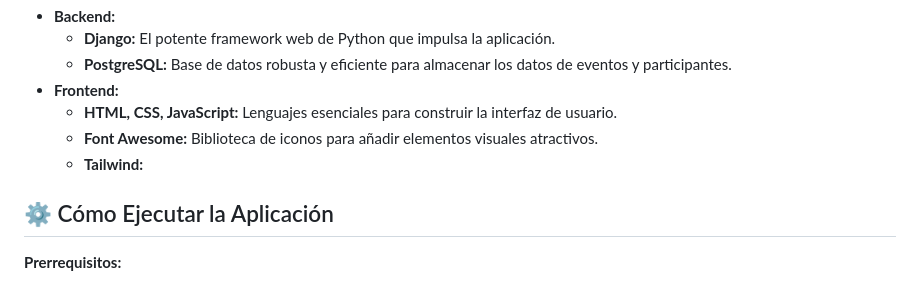
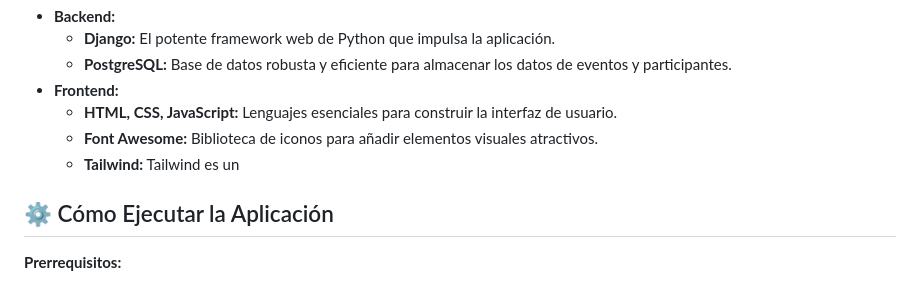
Before and after one commit to fborjaz/System_Fact_Sales_DJ, a Markdown page: README.md, the part around the change. Rendered like a GitHub page.

```diff
--- a/README.md
+++ b/README.md
@@ -22,7 +22,7 @@ El objetivo principal de este proyecto es desarrollar un sistema integral de ges
 *   **Frontend:**
     *   **HTML, CSS, JavaScript:** Lenguajes esenciales para construir la interfaz de usuario.
     *   **Font Awesome:** Biblioteca de iconos para añadir elementos visuales atractivos.
-    *   **Tailwind:**
+    *   **Tailwind:** Tailwind es un
 
 ## ⚙️ Cómo Ejecutar la Aplicación
 
```
